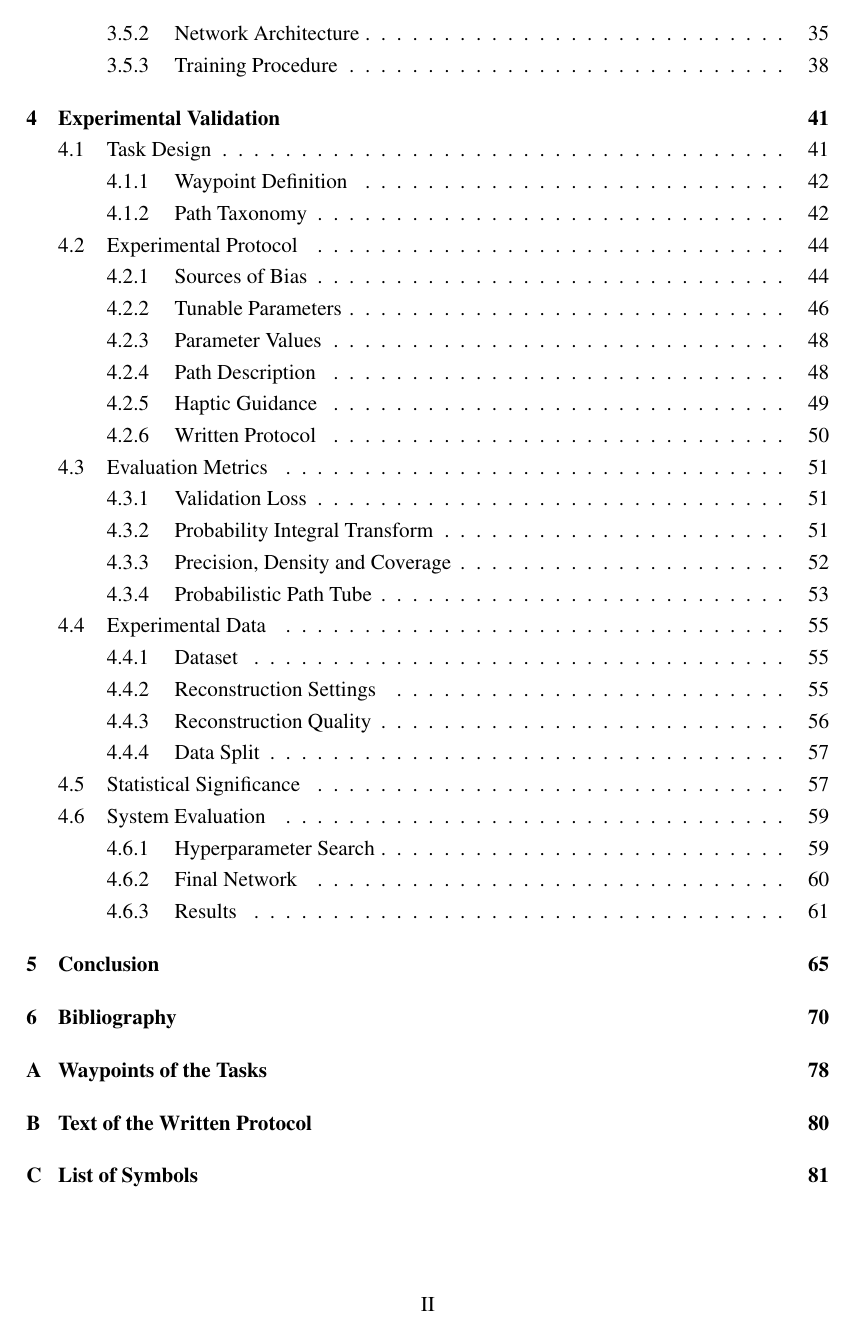
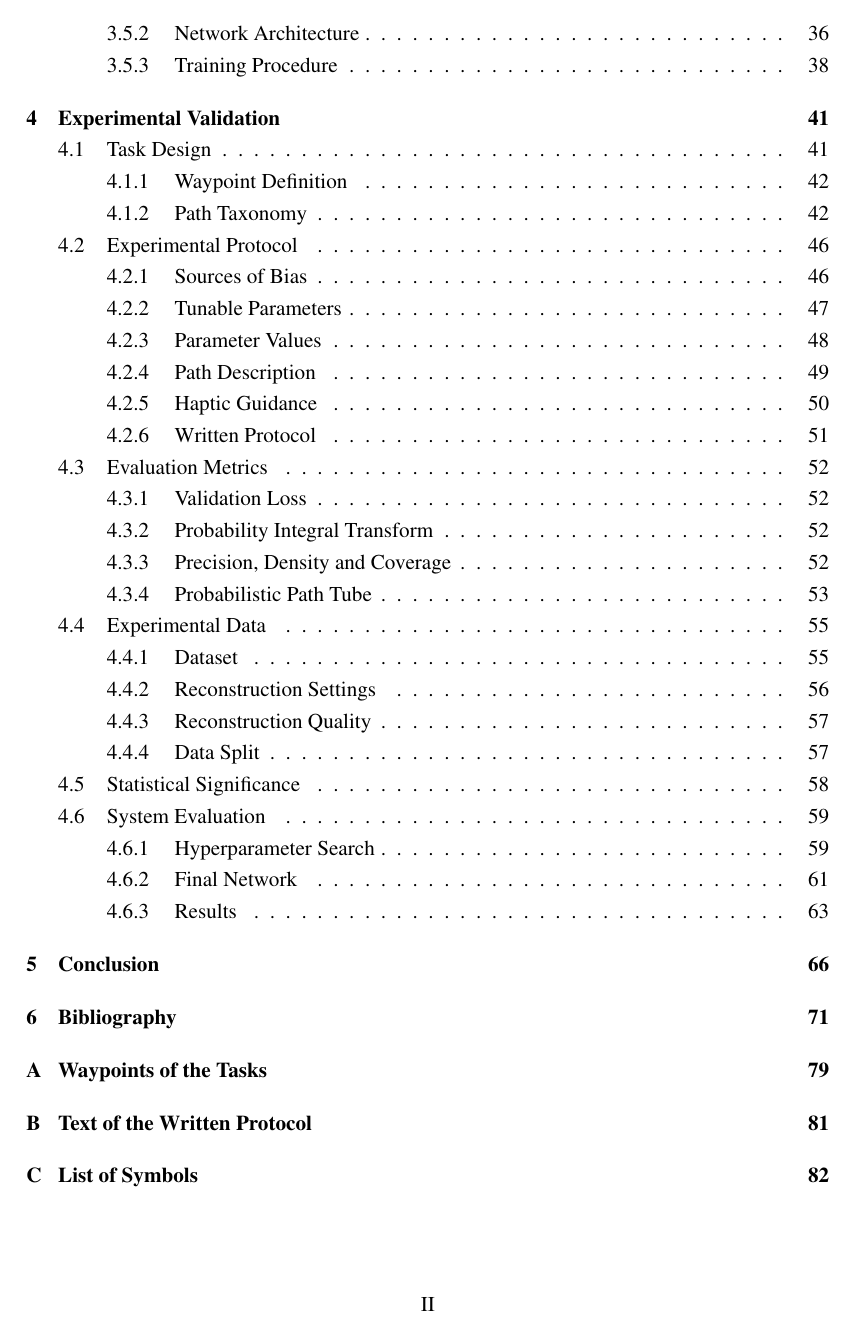
Before and after one commit to Dacu02/master_thesis, a LaTeX thesis (thesis.tex): page 3 of 92 before the commit and page 3 of 93 after it. Compiled offline with pdfLaTeX.

Commit message:
Images and tables positioning

```diff
--- a/thesis.tex
+++ b/thesis.tex
@@ -76,6 +76,20 @@
 %   {\normalfont\bfseries}{}{0em}{}
 \titlespacing*{\paragraph}
   {0pt}{1.2em}{0.6em}
+
+% Figures and tables may float, but never past the start of the next section or
+% subsection: \FloatBarrier (placeins) outputs the pending floats before the heading.
+\usepackage{placeins}
+\preto\section{\FloatBarrier}
+\preto\subsection{\FloatBarrier}
+% Let more and larger floats share a page with text, so that they fit before the barrier
+\renewcommand{\topfraction}{0.9}
+\renewcommand{\bottomfraction}{0.8}
+\renewcommand{\textfraction}{0.07}
+\renewcommand{\floatpagefraction}{0.8}
+\setcounter{topnumber}{3}
+\setcounter{bottomnumber}{3}
+\setcounter{totalnumber}{6}
 
 % \setlength{\parindent}{0pt} % No tab a inizio paragrafo
 
```
Also changed, not shown: Thesis.pdf.
